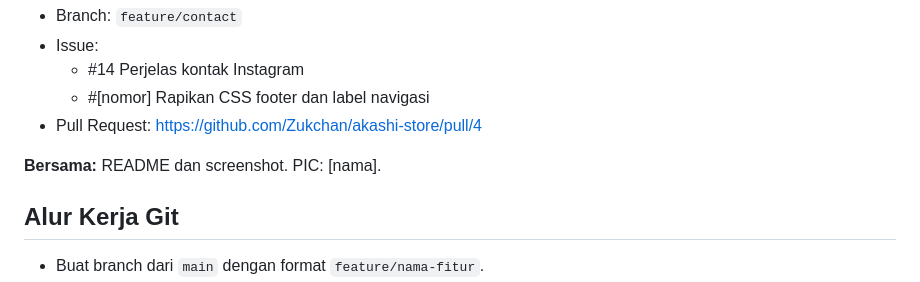
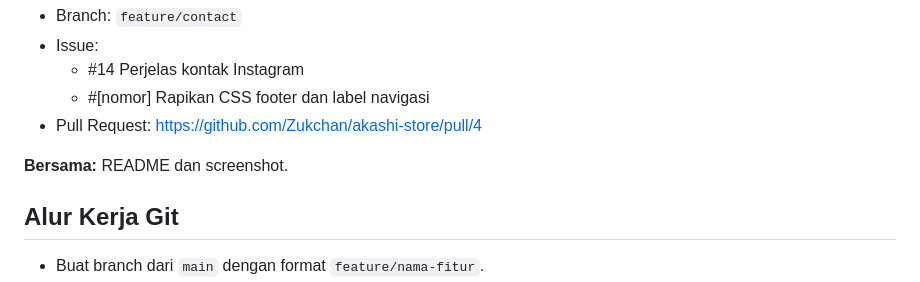
Before and after one commit to Zukchan/akashi-store, a Markdown page: README.md, the part around the change. GitHub-like rendering.

Commit message:
Refine README content for clarity
Removed redundant text in the README file.

```diff
--- a/README.md
+++ b/README.md
@@ -103,7 +103,7 @@ Kelompok: Hunter
   - #[nomor] Rapikan CSS footer dan label navigasi
 - Pull Request: https://github.com/Zukchan/akashi-store/pull/4
 
-**Bersama:** README dan screenshot. PIC: [nama].
+**Bersama:** README dan screenshot.
 
 ## Alur Kerja Git
 
```
